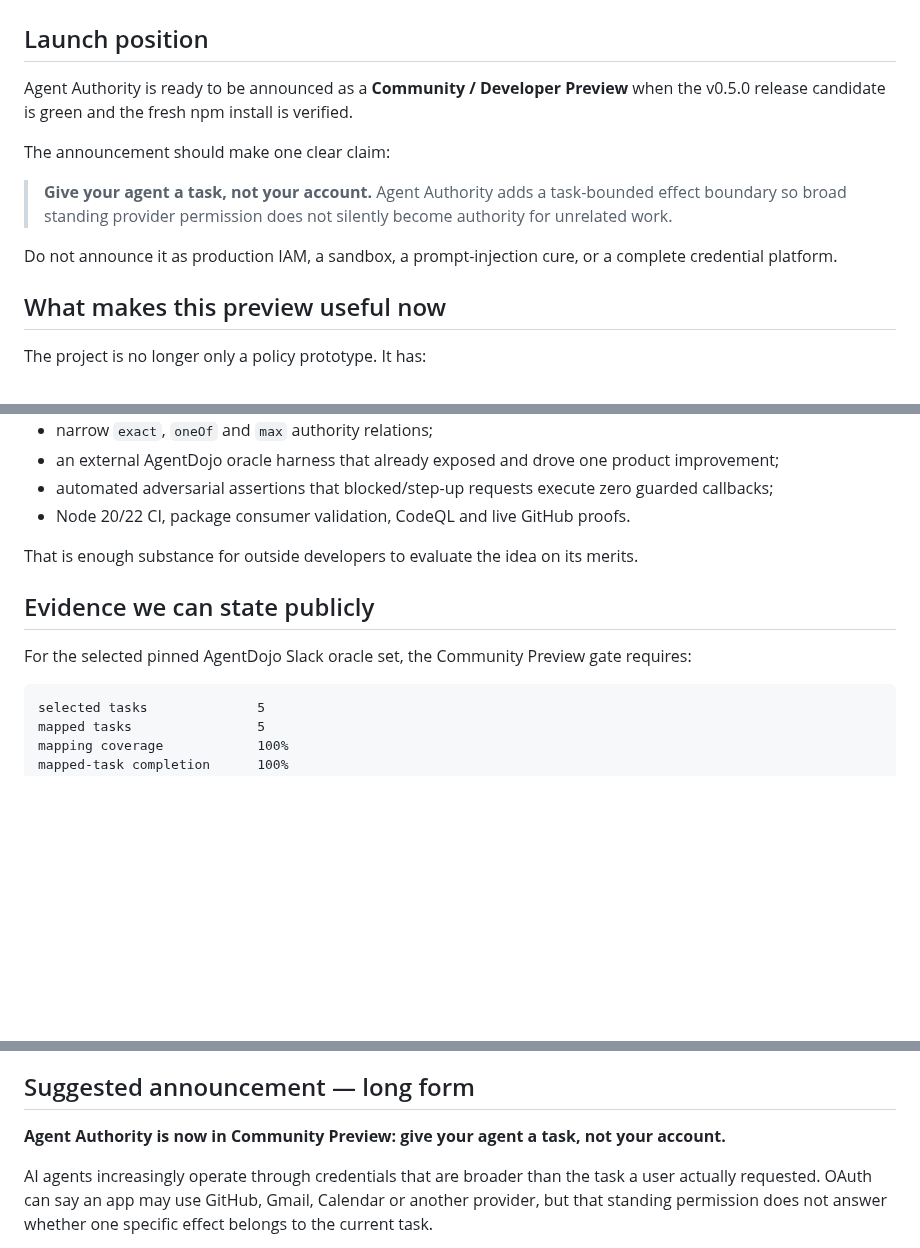
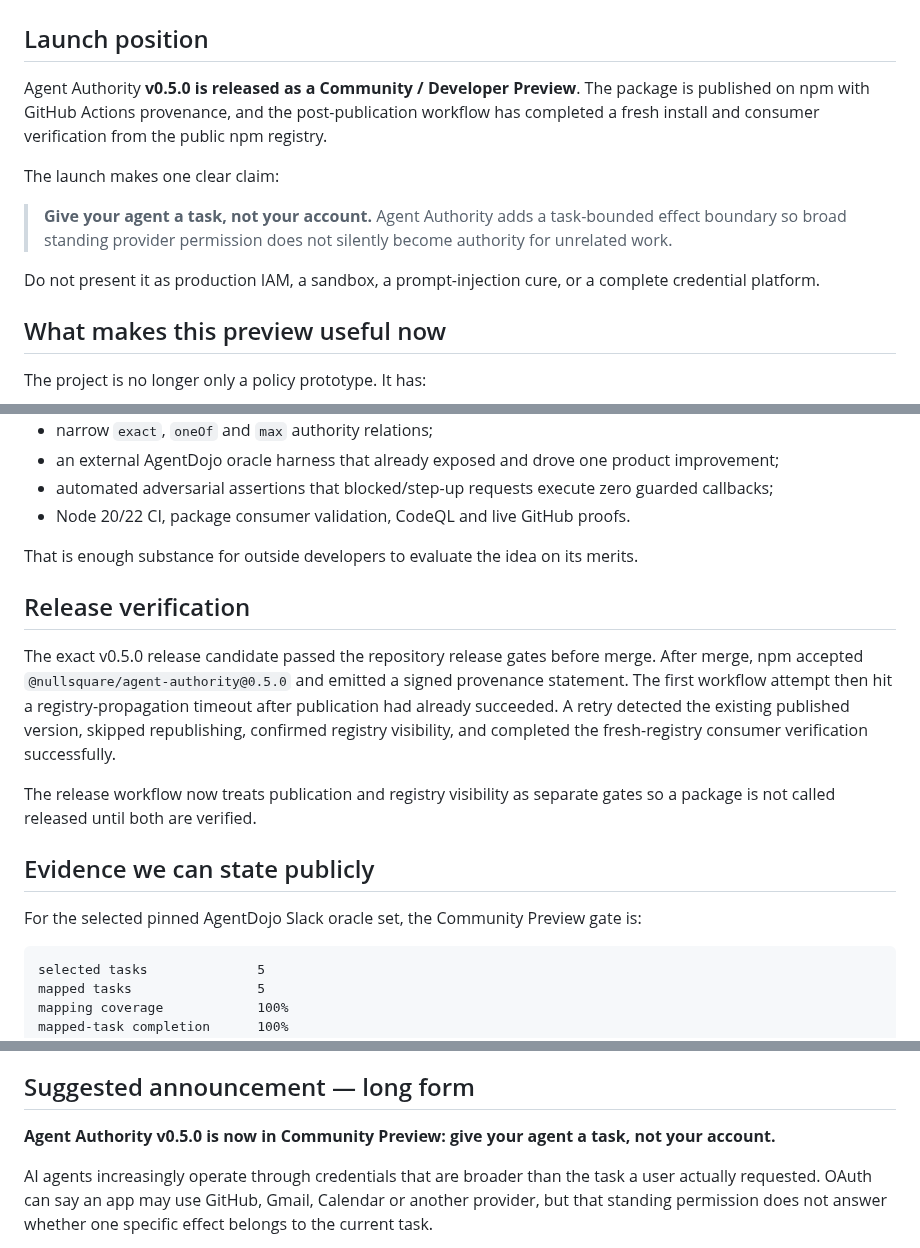
Before and after one commit to Null-Square/agent-authority, a Markdown page: docs/community-preview.md, 3 parts joined by grey strips. Drawn GitHub-style; blank space fills up the shorter version.

Commit message:
docs: mark v0.5 community preview released and verified

````diff
--- a/docs/community-preview.md
+++ b/docs/community-preview.md
@@ -2,13 +2,13 @@
 
 ## Launch position
 
-Agent Authority is ready to be announced as a **Community / Developer Preview** when the v0.5.0 release candidate is green and the fresh npm install is verified.
+Agent Authority **v0.5.0 is released as a Community / Developer Preview**. The package is published on npm with GitHub Actions provenance, and the post-publication workflow has completed a fresh install and consumer verification from the public npm registry.
 
-The announcement should make one clear claim:
+The launch makes one clear claim:
 
 > **Give your agent a task, not your account.** Agent Authority adds a task-bounded effect boundary so broad standing provider permission does not silently become authority for unrelated work.
 
-Do not announce it as production IAM, a sandbox, a prompt-injection cure, or a complete credential platform.
+Do not present it as production IAM, a sandbox, a prompt-injection cure, or a complete credential platform.
 
 ## What makes this preview useful now
 
@@ -26,9 +26,15 @@ The project is no longer only a policy prototype. It has:
 
 That is enough substance for outside developers to evaluate the idea on its merits.
 
+## Release verification
+
+The exact v0.5.0 release candidate passed the repository release gates before merge. After merge, npm accepted `@nullsquare/agent-authority@0.5.0` and emitted a signed provenance statement. The first workflow attempt then hit a registry-propagation timeout after publication had already succeeded. A retry detected the existing published version, skipped republishing, confirmed registry visibility, and completed the fresh-registry consumer verification successfully.
+
+The release workflow now treats publication and registry visibility as separate gates so a package is not called released until both are verified.
+
 ## Evidence we can state publicly
 
-For the selected pinned AgentDojo Slack oracle set, the Community Preview gate requires:
+For the selected pinned AgentDojo Slack oracle set, the Community Preview gate is:
 
 ```text
 selected tasks              5
@@ -106,7 +112,7 @@ If the task cannot be represented, first contribute a failing fixture/benchmark
 
 ## Suggested announcement — long form
 
-**Agent Authority is now in Community Preview: give your agent a task, not your account.**
+**Agent Authority v0.5.0 is now in Community Preview: give your agent a task, not your account.**
 
 AI agents increasingly operate through credentials that are broader than the task a user actually requested. OAuth can say an app may use GitHub, Gmail, Calendar or another provider, but that standing permission does not answer whether one specific effect belongs to the current task.
 
````
Also changed, not shown: other parts of docs/community-preview.md (+3 -3 lines).
